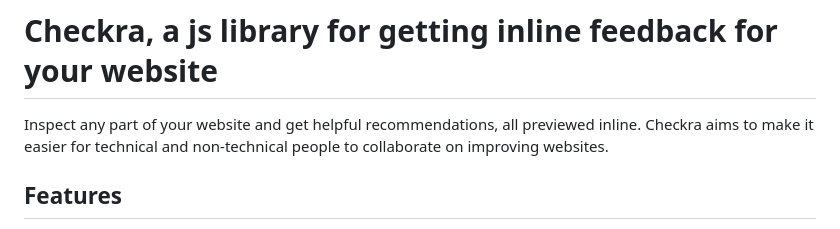
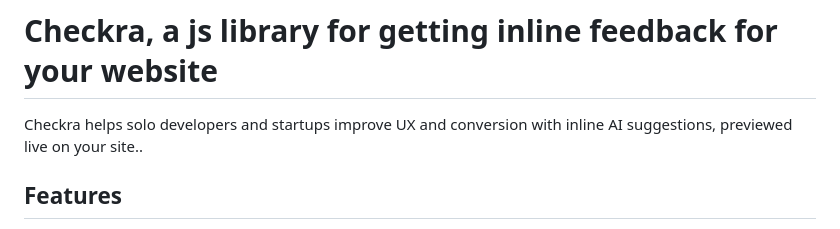
Before and after one commit to sunmer/checkra, a Markdown page: README.md, the part around the change. Drawn GitHub-style.

```diff
--- a/README.md
+++ b/README.md
@@ -1,6 +1,6 @@
 # Checkra, a js library for getting inline feedback for your website
 
-Inspect any part of your website and get helpful recommendations, all previewed inline. Checkra aims to make it easier for technical and non-technical people to collaborate on improving websites.
+Checkra helps solo developers and startups improve UX and conversion with inline AI suggestions, previewed live on your site..
 
  ## Features
 
```
